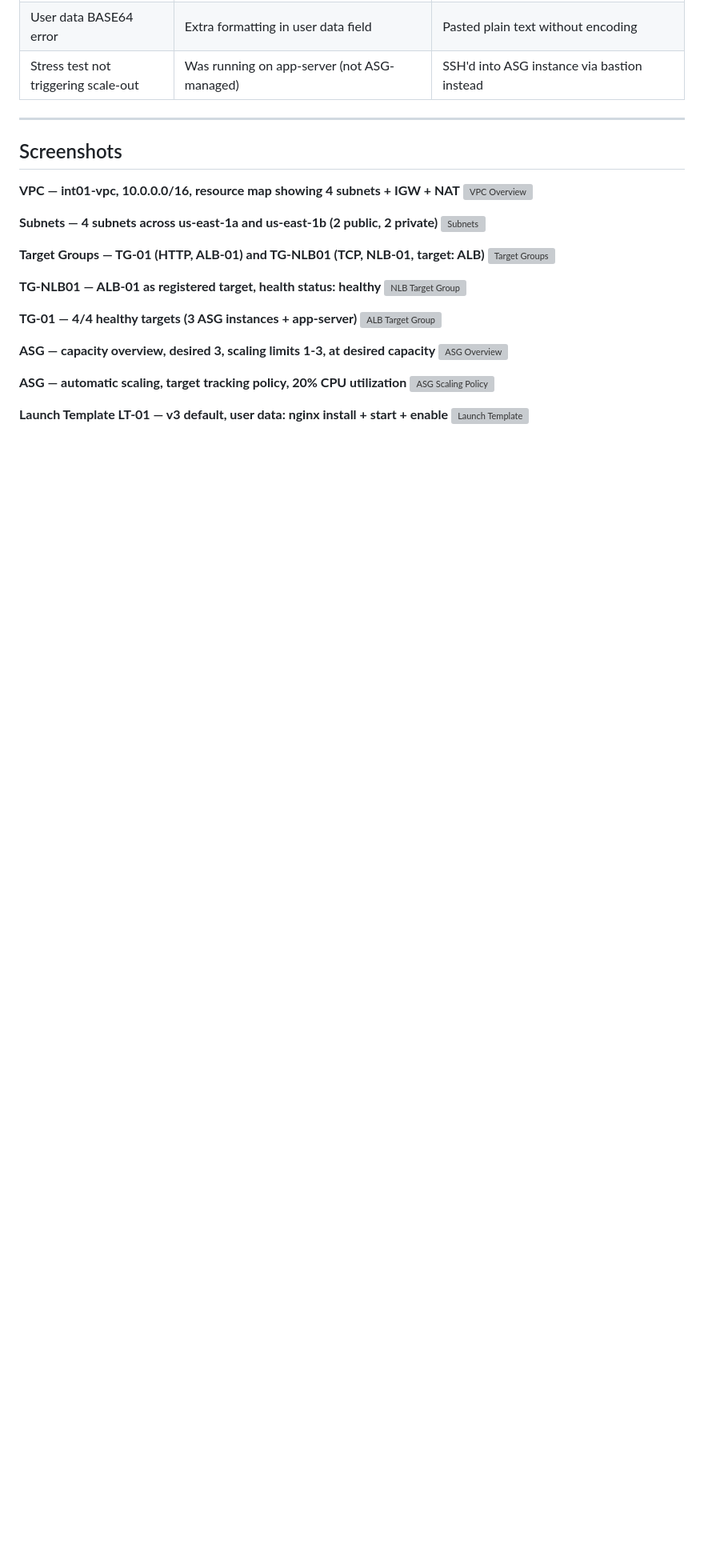
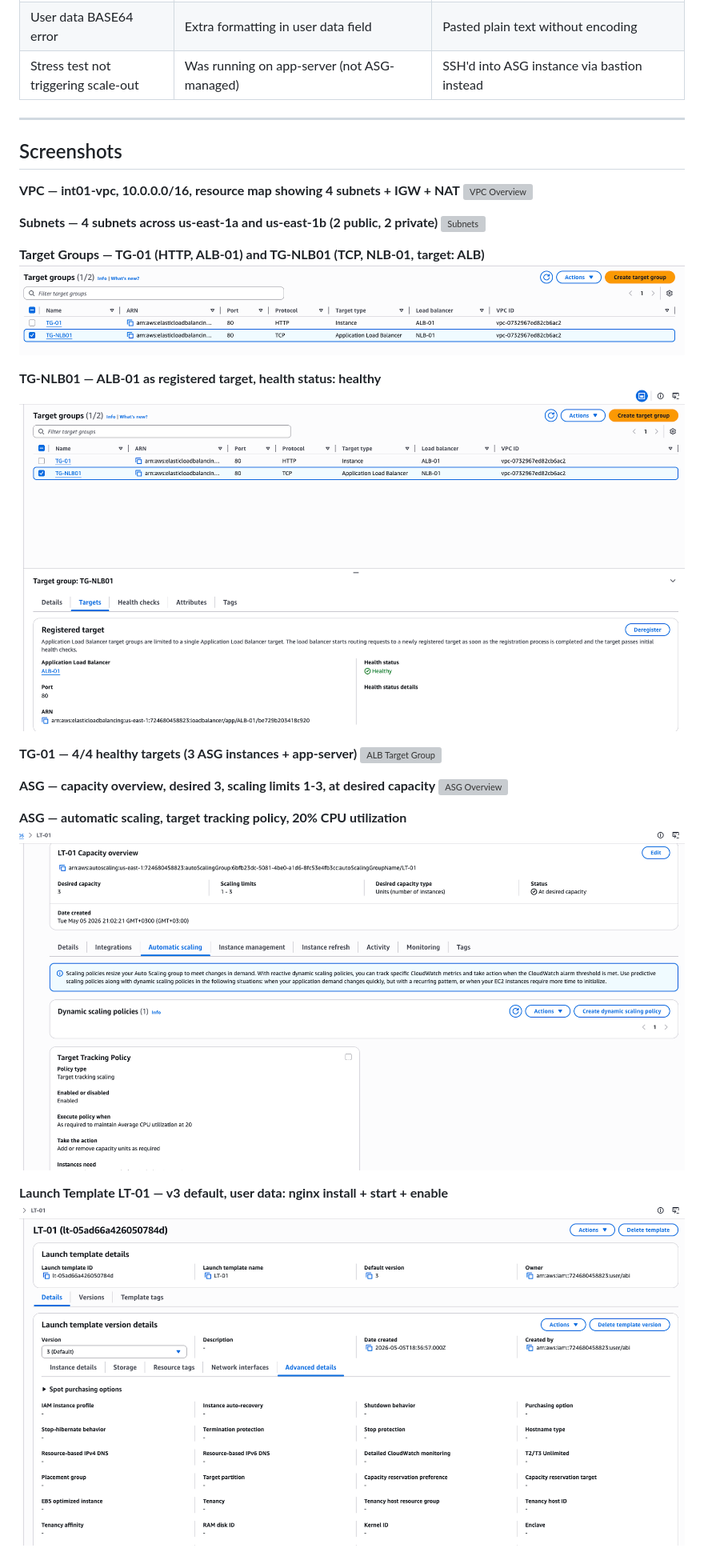
Before and after one commit to abishaix/devops-log, a Markdown page: practice-logs/lab-05-nlb-alb-asg.md, the part around one of its changes. Shown at 80% size. Rendered like a GitHub page; blank space fills up the shorter version; grey boxes are pictures that could not be loaded.

Commit message:
fix: correct screenshot paths in lab 05

```diff
--- a/practice-logs/lab-05-nlb-alb-asg.md
+++ b/practice-logs/lab-05-nlb-alb-asg.md
@@ -105,8 +105,8 @@ stress --cpu 8 --timeout 300
 
 **Target Groups — TG-01 (HTTP, ALB-01) and TG-NLB01 (TCP, NLB-01, target: ALB)**
-![Target Groups](https://github.com/abishaix/devops-log/raw/main/practice-logs/screenshots/nlb-alb-asg/Screenshot%202026-05-05%20at%2010.08.27PM.png)
+![Target Groups](https://github.com/abishaix/devops-log/raw/main/screenshots/nlb-alb-asg/Screenshot%202026-05-05%20at%2010.08.27PM.png)
 
 **TG-NLB01 — ALB-01 as registered target, health status: healthy**
-![NLB Target Group](https://github.com/abishaix/devops-log/raw/main/practice-logs/screenshots/nlb-alb-asg/Screenshot%202026-05-05%20at%2010.09.25PM.png)
+![NLB Target Group](https://github.com/abishaix/devops-log/raw/main/screenshots/nlb-alb-asg/Screenshot%202026-05-05%20at%2010.09.25PM.png)
 
 **TG-01 — 4/4 healthy targets (3 ASG instances + app-server)**
@@ -117,8 +117,8 @@ stress --cpu 8 --timeout 300
 
 **ASG — automatic scaling, target tracking policy, 20% CPU utilization**
-![ASG Scaling Policy](https://github.com/abishaix/devops-log/raw/main/practice-logs/screenshots/nlb-alb-asg/Screenshot%202026-05-05%20at%2010.10.37PM.png)
+![ASG Scaling Policy](https://github.com/abishaix/devops-log/raw/main/screenshots/nlb-alb-asg/Screenshot%202026-05-05%20at%2010.10.37PM.png)
 
 **Launch Template LT-01 — v3 default, user data: nginx install + start + enable**
-![Launch Template](https://github.com/abishaix/devops-log/raw/main/practice-logs/screenshots/nlb-alb-asg/Screenshot%202026-05-05%20at%2010.11.27PM.png)
+![Launch Template](https://github.com/abishaix/devops-log/raw/main/screenshots/nlb-alb-asg/Screenshot%202026-05-05%20at%2010.11.27PM.png)
 
 **Launch Template — advanced details showing user data script**
```
Also changed, not shown: other parts of practice-logs/lab-05-nlb-alb-asg.md (+8 -8 lines).
